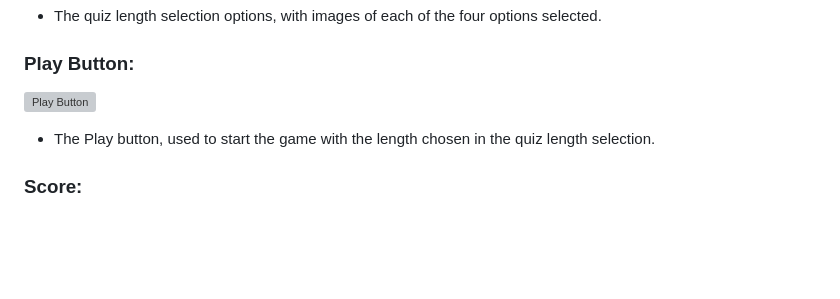
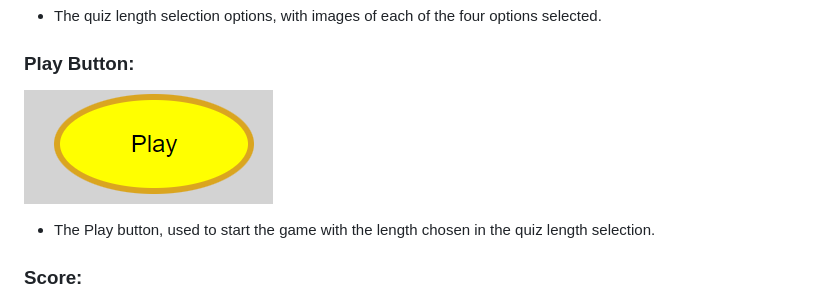
Before and after one commit to aaronodonoghue96/ultimate-music-quiz, a Markdown page: README.md, the part around the change. Rendered like a GitHub page; pictures changed too: assets/screenshots/initial_play_button.png (added); blank space fills up the shorter version; grey boxes are pictures that could not be loaded.

Commit message:
Update play button to display in readme

```diff
--- a/README.md
+++ b/README.md
@@ -46,7 +46,7 @@ The website has just a single page, which is responsive, and has a favicon, a lo
 - The quiz length selection options, with images of each of the four options selected.
 
 ### Play Button:
-![Play Button](assets/screenshots/play_button.png)
+![Play Button](assets/screenshots/initial_play_button.png)
 - The Play button, used to start the game with the length chosen in the quiz length selection.
 
 ### Score:
```
